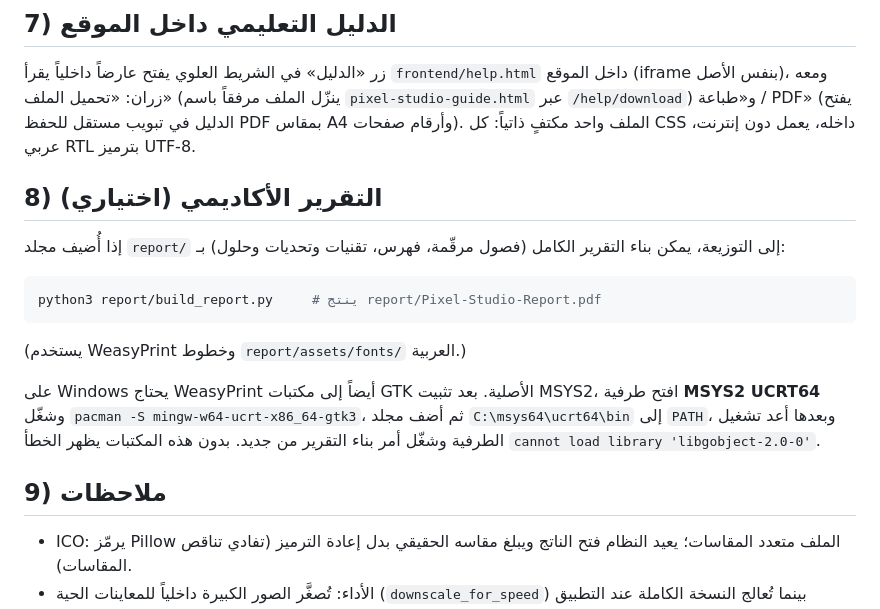
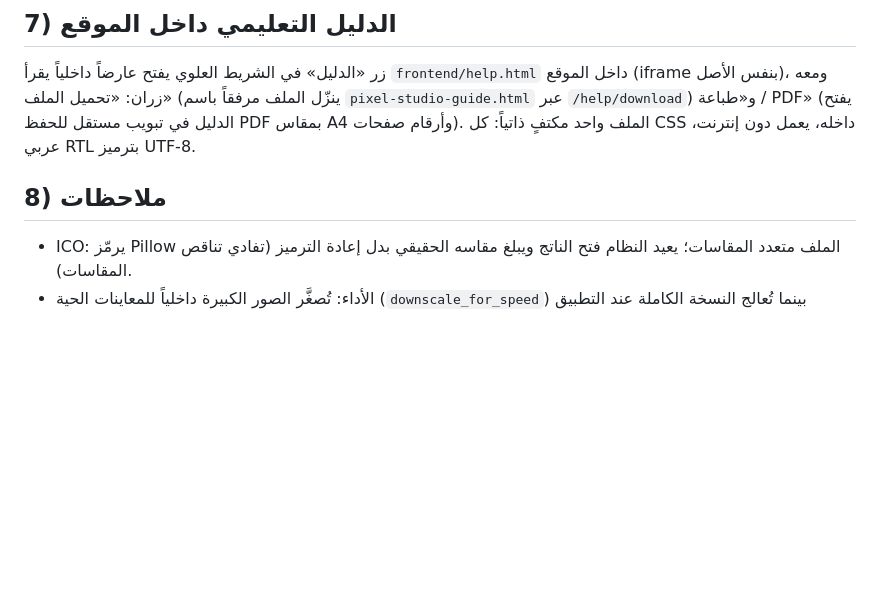
Before and after one commit to WatheqAlmurisi/Pixel_Studio, a Markdown page: README.md, the part around the change. Rendered like a GitHub page; blank space fills up the shorter version.

````diff
--- a/README.md
+++ b/README.md
@@ -179,24 +179,8 @@ image-editor/
 في تبويب مستقل للحفظ PDF بمقاس A4 وأرقام صفحات). الملف واحد مكتفٍ ذاتياً:
 كل CSS داخله، يعمل دون إنترنت، عربي RTL بترميز UTF-8.
 
-## 8) التقرير الأكاديمي (اختياري)
 
-إذا أُضيف مجلد `report/` إلى التوزيعة، يمكن بناء التقرير الكامل (فصول مرقّمة،
-فهرس، تقنيات وتحديات وحلول) بـ:
-
-```bash
-python3 report/build_report.py     # ينتج report/Pixel-Studio-Report.pdf
-```
-
-(يستخدم WeasyPrint وخطوط `report/assets/fonts/` العربية.)
-
-على Windows يحتاج WeasyPrint أيضاً إلى مكتبات GTK الأصلية. بعد تثبيت
-MSYS2، افتح طرفية **MSYS2 UCRT64** وشغّل `pacman -S mingw-w64-ucrt-x86_64-gtk3`،
-ثم أضف مجلد `C:\msys64\ucrt64\bin` إلى `PATH`، وبعدها أعد تشغيل الطرفية
-وشغّل أمر بناء التقرير من جديد.
-بدون هذه المكتبات يظهر الخطأ `cannot load library 'libgobject-2.0-0'`.
-
-## 9) ملاحظات
+## 8) ملاحظات
 
 - ICO: يرمّز Pillow الملف متعدد المقاسات؛ يعيد النظام فتح الناتج ويبلغ مقاسه
   الحقيقي بدل إعادة الترميز (تفادي تناقص المقاسات).
````
